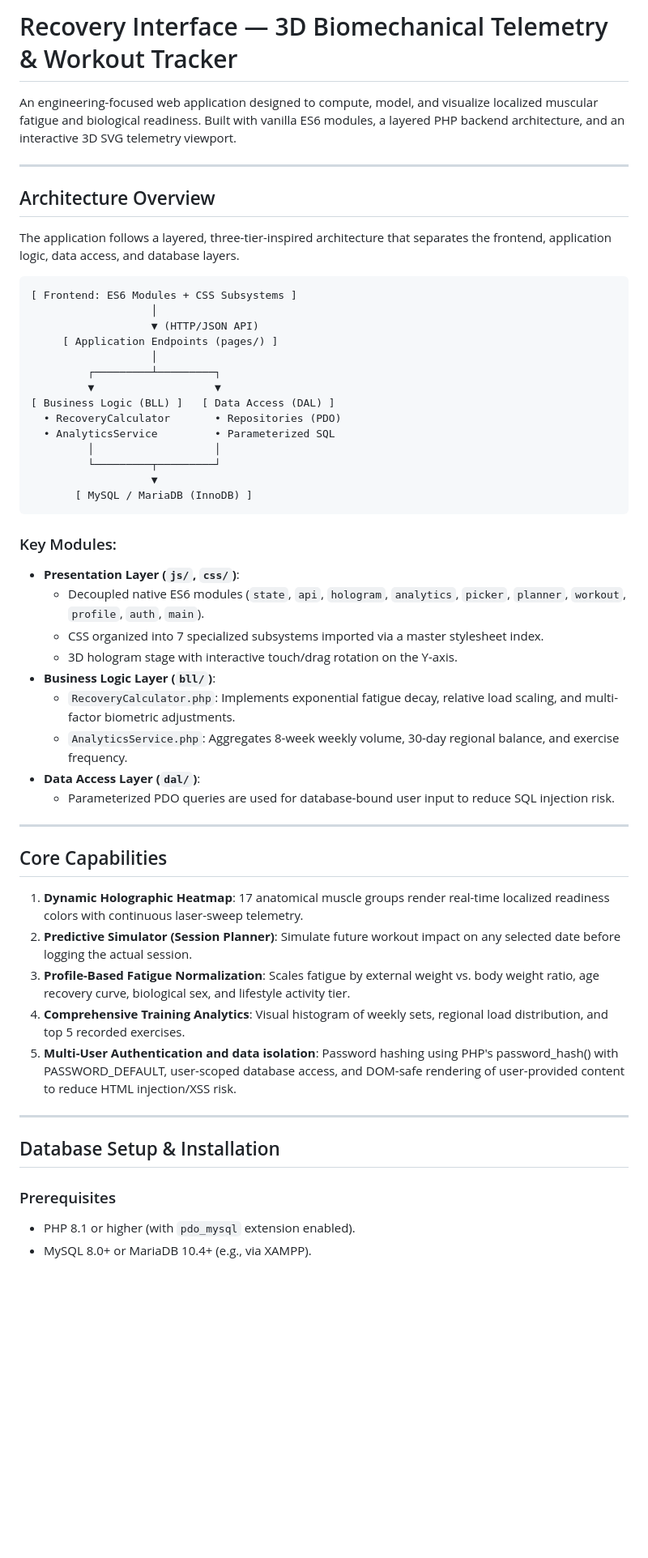
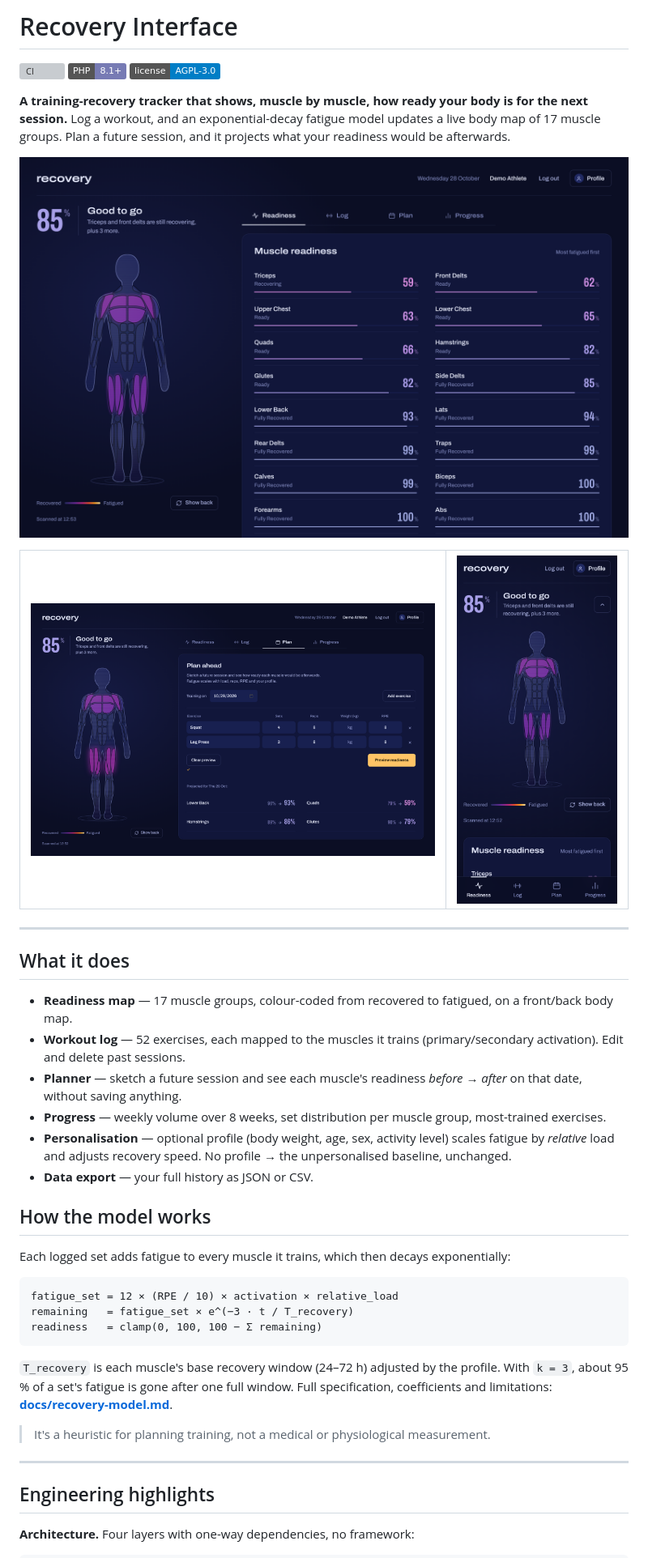
Before and after one commit to raff-bit/Recovery-interface, a Markdown page: README.md, the part around one of its changes. Shown at 81% size. GitHub-like rendering; pictures changed too: docs/screenshots/mobile.png (added), docs/screenshots/planner.png (added), docs/screenshots/readiness.png (added); badges without logos; blank space fills up the shorter version; grey boxes are pictures that could not be loaded.

````diff
--- a/README.md
+++ b/README.md
@@ -1,55 +1,51 @@
-# Recovery Interface — 3D Biomechanical Telemetry & Workout Tracker
+# Recovery Interface
 
-An engineering-focused web application designed to compute, model, and visualize localized muscular fatigue and biological readiness. Built with vanilla ES6 modules, a layered PHP backend architecture, and an interactive 3D SVG telemetry viewport.
+[![CI](https://github.com/raff-bit/Recovery-interface/actions/workflows/ci.yml/badge.svg)](https://github.com/raff-bit/Recovery-interface/actions/workflows/ci.yml)
+![PHP](https://img.shields.io/badge/PHP-8.1%2B-777bb4)
+![License](https://img.shields.io/badge/license-AGPL--3.0-blue)
+
+**A training-recovery tracker that shows, muscle by muscle, how ready your body is for the next session.**
+Log a workout, and an exponential-decay fatigue model updates a live body map of 17 muscle groups.
+Plan a future session, and it projects what your readiness would be afterwards.
+
+![Readiness view — body map and per-muscle readiness](docs/screenshots/readiness.png)
+
+<table>
+  <tr>
+    <td width="70%"><img src="docs/screenshots/planner.png" alt="Planner — projected readiness for a future session"></td>
+    <td width="30%"><img src="docs/screenshots/mobile.png" alt="Mobile layout"></td>
+  </tr>
+</table>
 
 ---
 
-## Architecture Overview
+## What it does
 
-The application follows a layered, three-tier-inspired architecture that separates the frontend, application logic, data access, and database layers.
+- **Readiness map** — 17 muscle groups, colour-coded from recovered to fatigued, on a front/back body map.
+- **Workout log** — 52 exercises, each mapped to the muscles it trains (primary/secondary activation). Edit and delete past sessions.
+- **Planner** — sketch a future session and see each muscle's readiness *before → after* on that date, without saving anything.
+- **Progress** — weekly volume over 8 weeks, set distribution per muscle group, most-trained exercises.
+- **Personalisation** — optional profile (body weight, age, sex, activity level) scales fatigue by *relative* load and adjusts recovery speed. No profile → the unpersonalised baseline, unchanged.
+- **Data export** — your full history as JSON or CSV.
 
-```text
-[ Frontend: ES6 Modules + CSS Subsystems ]
-                   │
-                   ▼ (HTTP/JSON API)
-     [ Application Endpoints (pages/) ]
-                   │
-         ┌─────────┴─────────┐
-         ▼                   ▼
-[ Business Logic (BLL) ]   [ Data Access (DAL) ]
-  • RecoveryCalculator       • Repositories (PDO)
-  • AnalyticsService         • Parameterized SQL
-         │                   │
-         └─────────┬─────────┘
-                   ▼
-       [ MySQL / MariaDB (InnoDB) ]
+## How the model works
+
+Each logged set adds fatigue to every muscle it trains, which then decays exponentially:
+
+```
+fatigue_set = 12 × (RPE / 10) × activation × relative_load
+remaining   = fatigue_set × e^(−3 · t / T_recovery)
+readiness   = clamp(0, 100, 100 − Σ remaining)
 ```
 
-### Key Modules:
-* **Presentation Layer (`js/`, `css/`)**:
-  * Decoupled native ES6 modules (`state`, `api`, `hologram`, `analytics`, `picker`, `planner`, `workout`, `profile`, `auth`, `main`).
-  * CSS organized into 7 specialized subsystems imported via a master stylesheet index.
-  * 3D hologram stage with interactive touch/drag rotation on the Y-axis.
-* **Business Logic Layer (`bll/`)**:
-  * `RecoveryCalculator.php`: Implements exponential fatigue decay, relative load scaling, and multi-factor biometric adjustments.
-  * `AnalyticsService.php`: Aggregates 8-week weekly volume, 30-day regional balance, and exercise frequency.
-* **Data Access Layer (`dal/`)**:
-  * Parameterized PDO queries are used for database-bound user input to reduce SQL injection risk.
----
+`T_recovery` is each muscle's base recovery window (24–72 h) adjusted by the profile. With `k = 3`, about 95 % of a set's fatigue is gone after one full window.
+Full specification, coefficients and limitations: **[docs/recovery-model.md](docs/recovery-model.md)**.
 
-## Core Capabilities
-
-1. **Dynamic Holographic Heatmap**: 17 anatomical muscle groups render real-time localized readiness colors with continuous laser-sweep telemetry.
-2. **Predictive Simulator (Session Planner)**: Simulate future workout impact on any selected date before logging the actual session.
-3. **Profile-Based Fatigue Normalization**: Scales fatigue by external weight vs. body weight ratio, age recovery curve, biological sex, and lifestyle activity tier.
-4. **Comprehensive Training Analytics**: Visual histogram of weekly sets, regional load distribution, and top 5 recorded exercises.
-5. **Multi-User Authentication and data isolation**: Password hashing using PHP's password_hash() with PASSWORD_DEFAULT, user-scoped database access, and DOM-safe rendering of user-provided content to reduce HTML injection/XSS risk.
+> It's a heuristic for planning training, not a medical or physiological measurement.
 
 ---
 
-## Database Setup & Installation
+## Engineering highlights
 
-### Prerequisites
-* PHP 8.1 or higher (with `pdo_mysql` extension enabled).
-* MySQL 8.0+ or MariaDB 10.4+ (e.g., via XAMPP).
+**Architecture.** Four layers with one-way dependencies, no framework:
 
````
Also changed, not shown: other parts of README.md (+83 -37 lines), PRIVACY.md (added, +39 -0 lines), docs/screenshots/progress.png (added), 3 other files.
